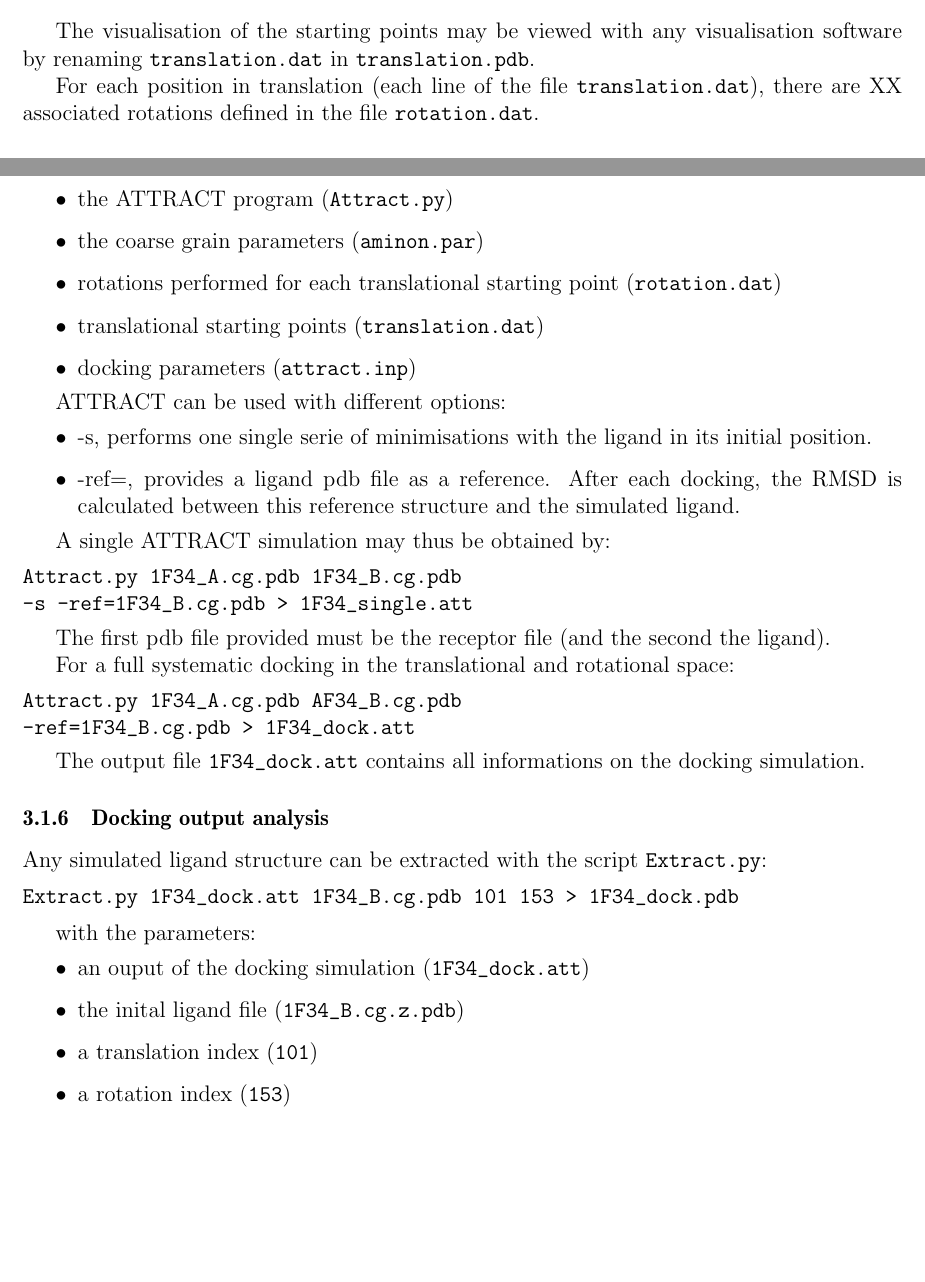
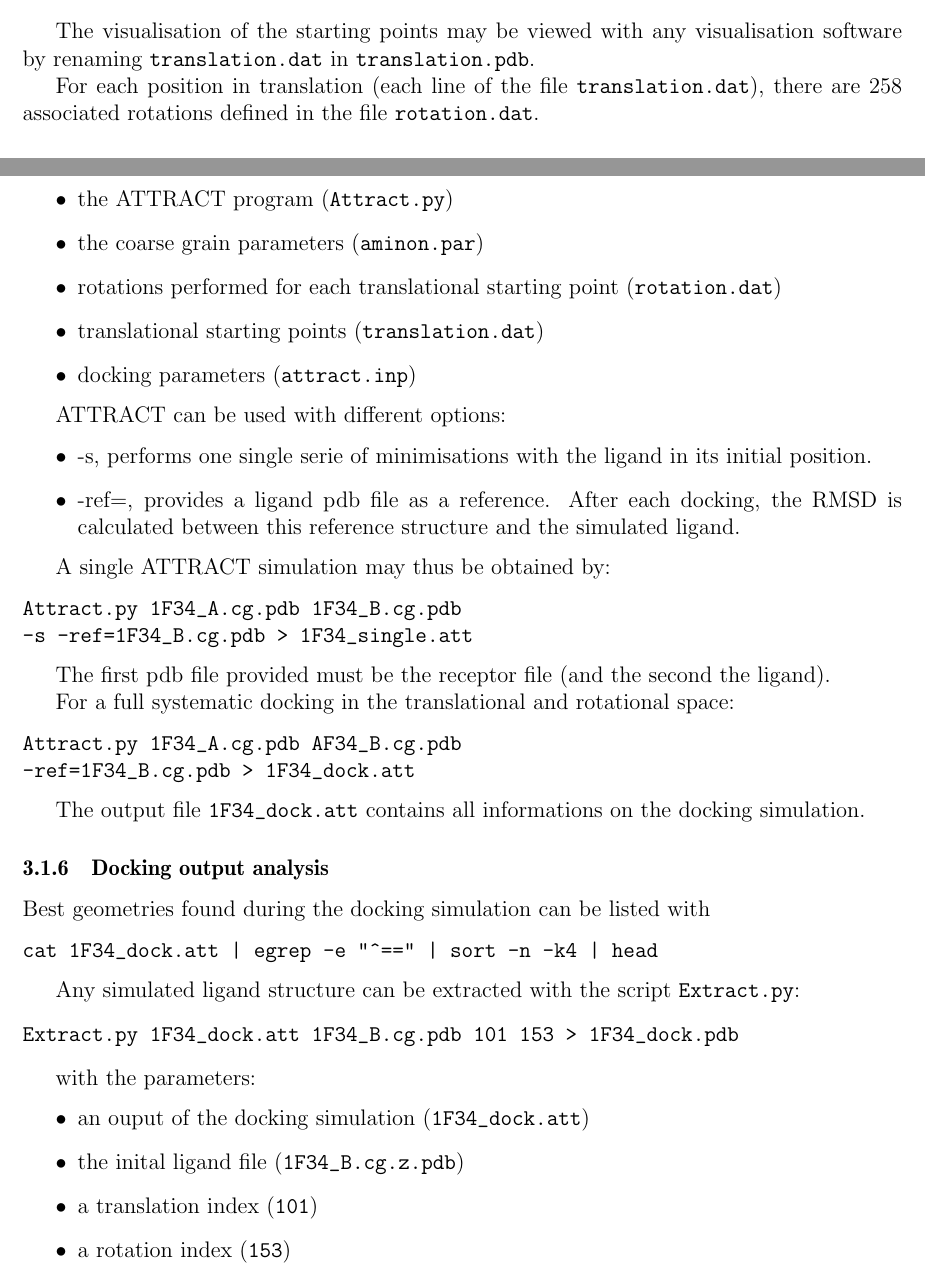
Before and after one commit to glamothe/ptools, a LaTeX document (Tutorial/doc/tutorial.tex): two parts of pages 11 and 12 of 12 before the commit and two parts of pages 11 and 12 of 13 after it, joined at a grey line, cut so that both start at the same text, the shorter picture padded with empty space. Compiled offline with pdfLaTeX.

Commit message:
few additions

```diff
--- a/Tutorial/doc/tutorial.tex
+++ b/Tutorial/doc/tutorial.tex
@@ -572,7 +572,7 @@ and the chain B (smaller) is defined as the ligand.
 The visualisation of the starting points may be viewed with any visualisation software by renaming {\tt translation.dat} in {\tt translation.pdb}.
 
 For each position in translation (each line of the file {\tt translation.dat}),
-there are XX associated rotations defined in the file {\tt rotation.dat}.
+there are 258 associated rotations defined in the file {\tt rotation.dat}.
 
 \subsubsection{ATTRACT parameters}
 
@@ -631,6 +631,11 @@ The output file {\tt 1F34\_dock.att} contains all informations on the docking si
 
 \subsubsection{Docking output analysis}
 
+Best geometries found during the docking simulation can be listed with
+\begin{verbatim}
+cat 1F34_dock.att | egrep -e "^==" | sort -n -k4 | head
+\end{verbatim}
+
 Any simulated ligand structure can be extracted with the script {\tt Extract.py}:
 
 \begin{verbatim}
@@ -671,7 +674,3 @@ Journal of Molecular Biology, {\bf 79}:351-364, 1973.
 
 \end{thebibliography}
 \end{document}
-
-\begin{verbatim}
-
-\end{verbatim}
```
Also changed, not shown: Tutorial/doc/tutorial.tex (2 more changed lines).
